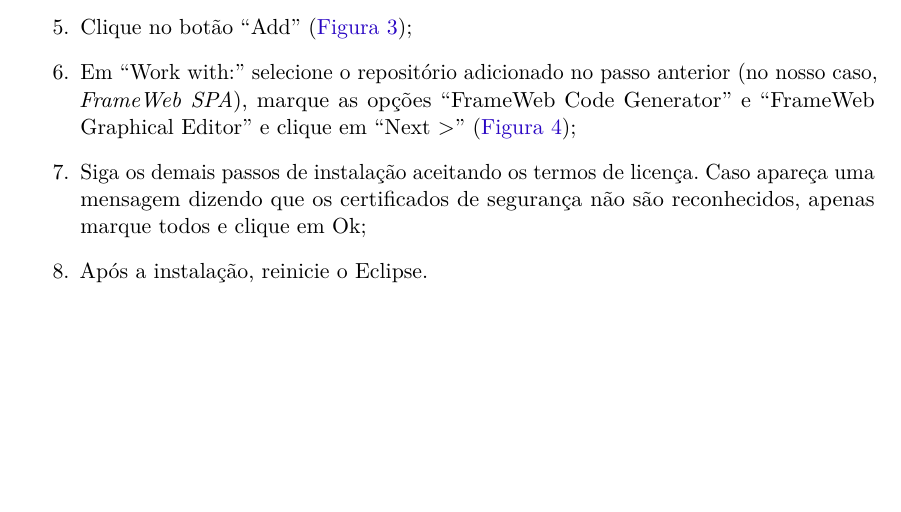
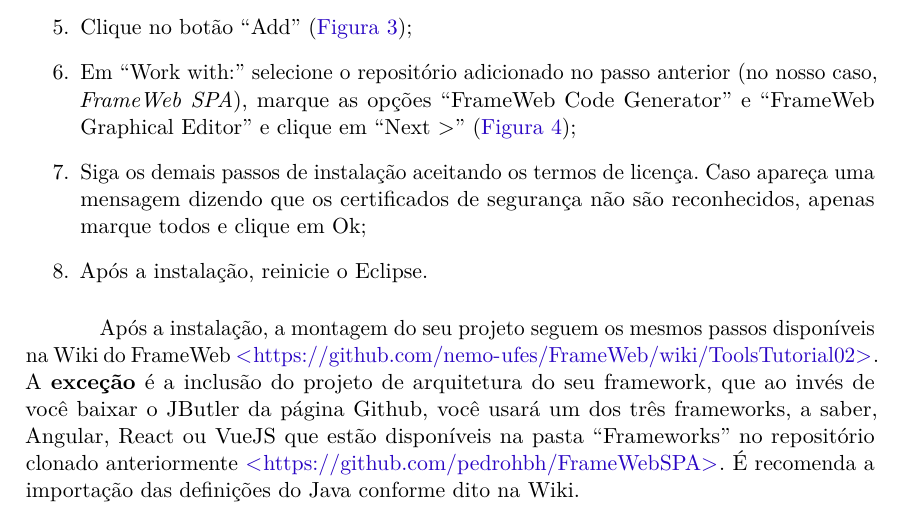
Before and after one commit to pedrohbh/frameweb-spa-tutorial, a LaTeX thesis (tutorial.tex): part of page 2 of 8, cut so that both start at the same text, the shorter picture padded with empty space. Compiled offline with pdfLaTeX.

Commit message:
Em desenvolvimento - parte 8

```diff
--- a/tutorial.tex
+++ b/tutorial.tex
@@ -246,6 +246,7 @@ Após baixar o repositório, siga os seguintes passos:
 	\label{fig:tutorial-3}
 \end{figure}
 
+Após a instalação, a montagem do seu projeto seguem os mesmos passos disponíveis na Wiki do FrameWeb \url{https://github.com/nemo-ufes/FrameWeb/wiki/ToolsTutorial02}. A \textbf{exceção} é a inclusão do projeto de arquitetura do seu framework, que ao invés de você baixar o JButler da página Github, você usará um dos três frameworks, a saber, Angular, React ou VueJS que estão disponíveis na pasta ``Frameworks'' no repositório clonado anteriormente \url{https://github.com/pedrohbh/FrameWebSPA}. É recomenda a importação das definições do Java conforme dito na Wiki.
 
 
 %Open Eclipse;
```
Also changed, not shown: tutorial.pdf.
